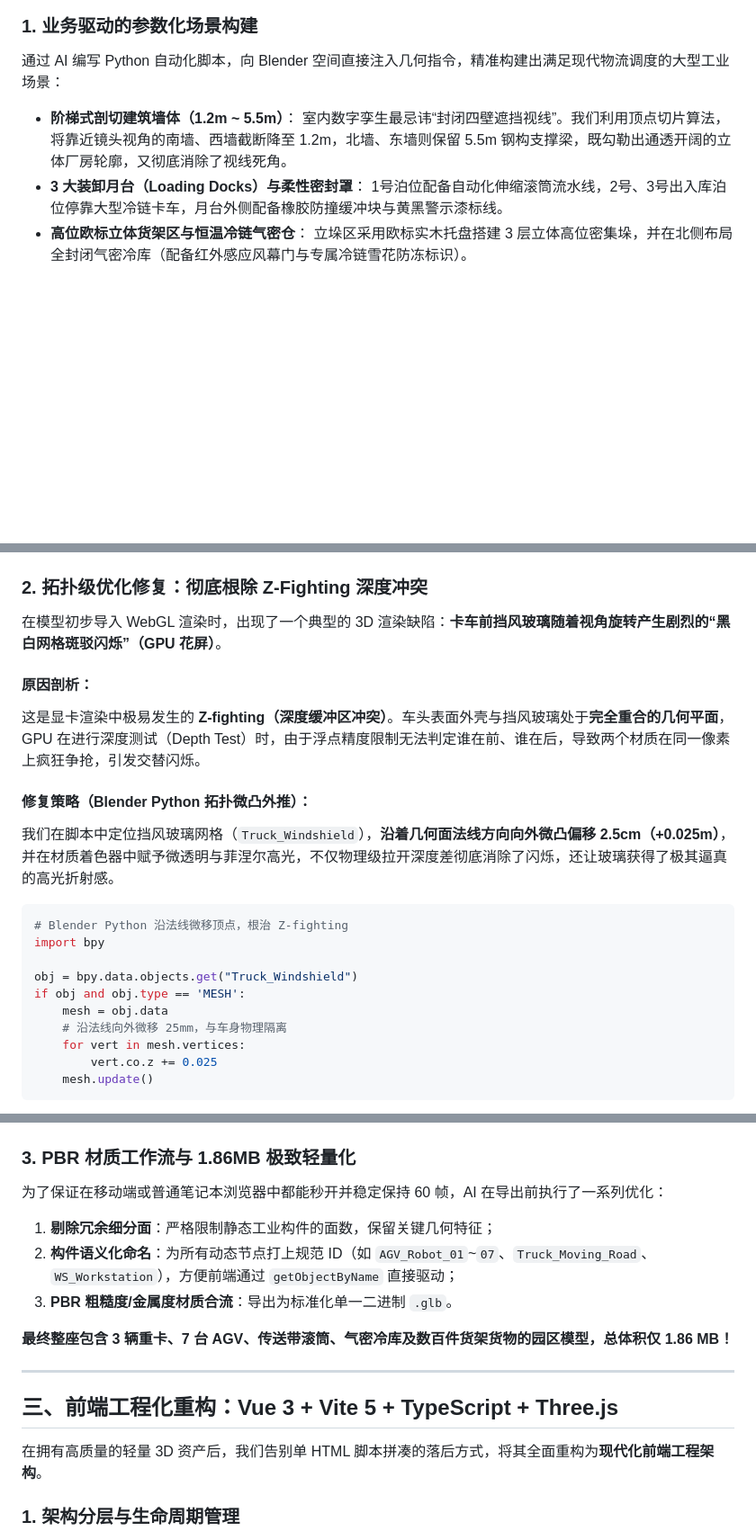
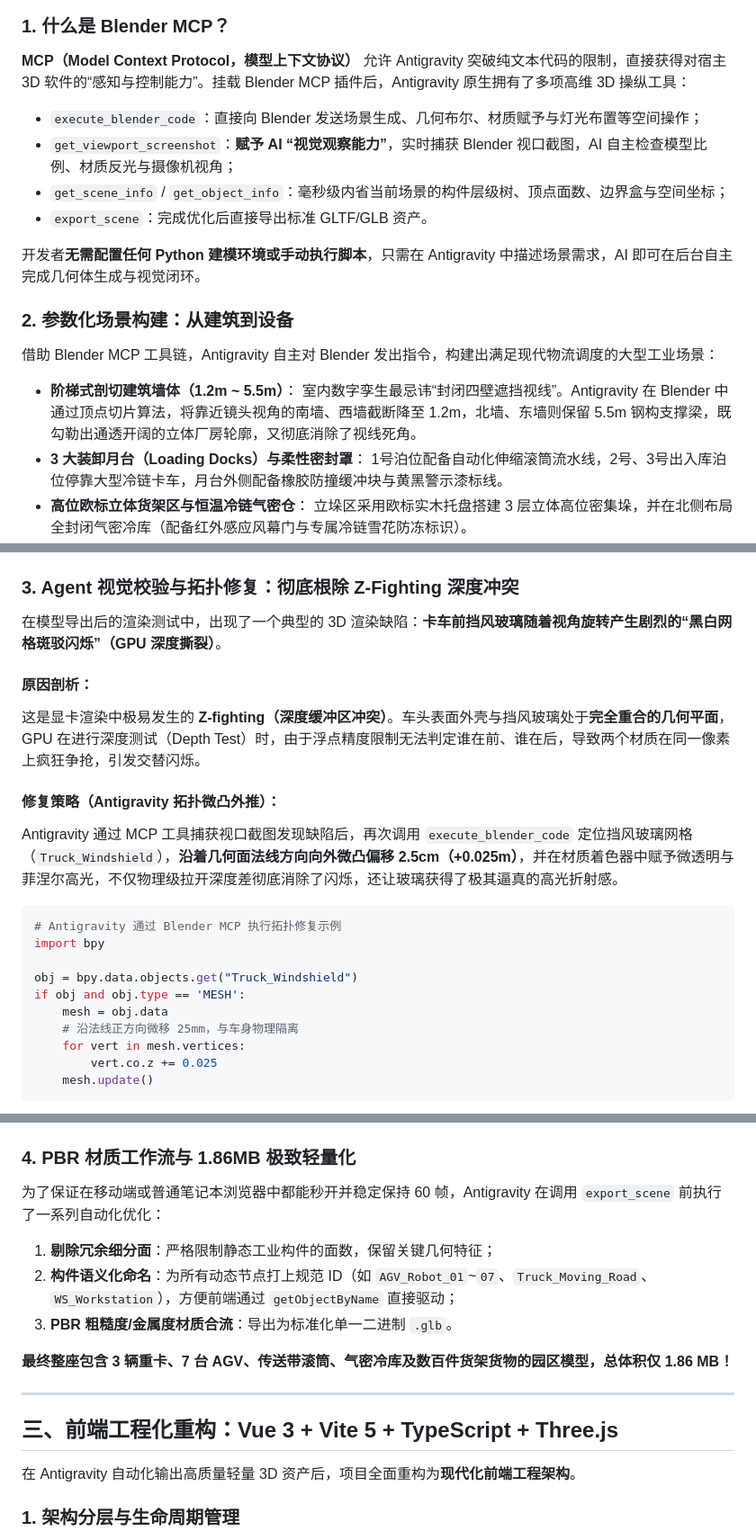
Before and after one commit to Xxcool/smart-warehouse, a Markdown page: docs/juejin_article.md, 3 parts joined by grey strips. Shown at 90% size. Drawn GitHub-style; blank space fills up the shorter version.

Commit message:
docs: highlight Antigravity and Blender MCP automated modeling workflow

````diff
--- a/docs/juejin_article.md
+++ b/docs/juejin_article.md
@@ -35,11 +41,21 @@ flowchart LR
 ```
 
-### 1. 业务驱动的参数化场景构建
+### 1. 什么是 Blender MCP？
 
-通过 AI 编写 Python 自动化脚本，向 Blender 空间直接注入几何指令，精准构建出满足现代物流调度的大型工业场景：
+**MCP（Model Context Protocol，模型上下文协议）** 允许 Antigravity 突破纯文本代码的限制，直接获得对宿主 3D 软件的“感知与控制能力”。挂载 Blender MCP 插件后，Antigravity 原生拥有了多项高维 3D 操纵工具：
+* `execute_blender_code`：直接向 Blender 发送场景生成、几何布尔、材质赋予与灯光布置等空间操作；
+* `get_viewport_screenshot`：**赋予 AI “视觉观察能力”**，实时捕获 Blender 视口截图，AI 自主检查模型比例、材质反光与摄像机视角；
+* `get_scene_info` / `get_object_info`：毫秒级内省当前场景的构件层级树、顶点面数、边界盒与空间坐标；
+* `export_scene`：完成优化后直接导出标准 GLTF/GLB 资产。
+
+开发者**无需配置任何 Python 建模环境或手动执行脚本**，只需在 Antigravity 中描述场景需求，AI 即可在后台自主完成几何体生成与视觉闭环。
+
+### 2. 参数化场景构建：从建筑到设备
+
+借助 Blender MCP 工具链，Antigravity 自主对 Blender 发出指令，构建出满足现代物流调度的大型工业场景：
 
 * **阶梯式剖切建筑墙体（1.2m ~ 5.5m）**：
-  室内数字孪生最忌讳“封闭四壁遮挡视线”。我们利用顶点切片算法，将靠近镜头视角的南墙、西墙截断降至 1.2m，北墙、东墙则保留 5.5m 钢构支撑梁，既勾勒出通透开阔的立体厂房轮廓，又彻底消除了视线死角。
+  室内数字孪生最忌讳“封闭四壁遮挡视线”。Antigravity 在 Blender 中通过顶点切片算法，将靠近镜头视角的南墙、西墙截断降至 1.2m，北墙、东墙则保留 5.5m 钢构支撑梁，既勾勒出通透开阔的立体厂房轮廓，又彻底消除了视线死角。
 * **3 大装卸月台（Loading Docks）与柔性密封罩**：
   1号泊位配备自动化伸缩滚筒流水线，2号、3号出入库泊位停靠大型冷链卡车，月台外侧配备橡胶防撞缓冲块与黄黑警示漆标线。
 * **高位欧标立体货架区与恒温冷链气密仓**：
@@ -47,24 +63,24 @@ flowchart LR
 
 ![Blender 参数化建模渲染阶段视口](https://raw.githubusercontent.com/Xxcool/smart-warehouse/main/docs/images/01_blender_model.png)
 
-### 2. 拓扑级优化修复：彻底根除 Z-Fighting 深度冲突
+### 3. Agent 视觉校验与拓扑修复：彻底根除 Z-Fighting 深度冲突
 
-在模型初步导入 WebGL 渲染时，出现了一个典型的 3D 渲染缺陷：**卡车前挡风玻璃随着视角旋转产生剧烈的“黑白网格斑驳闪烁”（GPU 花屏）**。
+在模型导出后的渲染测试中，出现了一个典型的 3D 渲染缺陷：**卡车前挡风玻璃随着视角旋转产生剧烈的“黑白网格斑驳闪烁”（GPU 深度撕裂）**。
 
 #### 原因剖析：
 这是显卡渲染中极易发生的 **Z-fighting（深度缓冲区冲突）**。车头表面外壳与挡风玻璃处于**完全重合的几何平面**，GPU 在进行深度测试（Depth Test）时，由于浮点精度限制无法判定谁在前、谁在后，导致两个材质在同一像素上疯狂争抢，引发交替闪烁。
 
-#### 修复策略（Blender Python 拓扑微凸外推）：
-我们在脚本中定位挡风玻璃网格（`Truck_Windshield`），**沿着几何面法线方向向外微凸偏移 2.5cm（+0.025m）**，并在材质着色器中赋予微透明与菲涅尔高光，不仅物理级拉开深度差彻底消除了闪烁，还让玻璃获得了极其逼真的高光折射感。
+#### 修复策略（Antigravity 拓扑微凸外推）：
+Antigravity 通过 MCP 工具捕获视口截图发现缺陷后，再次调用 `execute_blender_code` 定位挡风玻璃网格（`Truck_Windshield`），**沿着几何面法线方向向外微凸偏移 2.5cm（+0.025m）**，并在材质着色器中赋予微透明与菲涅尔高光，不仅物理级拉开深度差彻底消除了闪烁，还让玻璃获得了极其逼真的高光折射感。
 
 ```python
-# Blender Python 沿法线微移顶点，根治 Z-fighting
+# Antigravity 通过 Blender MCP 执行拓扑修复示例
 import bpy
 
 obj = bpy.data.objects.get("Truck_Windshield")
 if obj and obj.type == 'MESH':
     mesh = obj.data
-    # 沿法线向外微移 25mm，与车身物理隔离
+    # 沿法线正方向微移 25mm，与车身物理隔离
     for vert in mesh.vertices:
         vert.co.z += 0.025
     mesh.update()
@@ -72,9 +88,9 @@ if obj and obj.type == 'MESH':
 
 ![修复 Z-fighting 后的挡风玻璃立体拓扑](https://raw.githubusercontent.com/Xxcool/smart-warehouse/main/docs/images/02_z_fighting_fix.png)
 
-### 3. PBR 材质工作流与 1.86MB 极致轻量化
+### 4. PBR 材质工作流与 1.86MB 极致轻量化
 
-为了保证在移动端或普通笔记本浏览器中都能秒开并稳定保持 60 帧，AI 在导出前执行了一系列优化：
+为了保证在移动端或普通笔记本浏览器中都能秒开并稳定保持 60 帧，Antigravity 在调用 `export_scene` 前执行了一系列自动化优化：
 1. **剔除冗余细分面**：严格限制静态工业构件的面数，保留关键几何特征；
 2. **构件语义化命名**：为所有动态节点打上规范 ID（如 `AGV_Robot_01`~`07`、`Truck_Moving_Road`、`WS_Workstation`），方便前端通过 `getObjectByName` 直接驱动；
 3. **PBR 粗糙度/金属度材质合流**：导出为标准化单一二进制 `.glb`。
@@ -85,7 +101,7 @@ if obj and obj.type == 'MESH':
 
 ## 三、前端工程化重构：Vue 3 + Vite 5 + TypeScript + Three.js
 
-在拥有高质量的轻量 3D 资产后，我们告别单 HTML 脚本拼凑的落后方式，将其全面重构为**现代化前端工程架构**。
+在 Antigravity 自动化输出高质量轻量 3D 资产后，项目全面重构为**现代化前端工程架构**。
 
 ### 1. 架构分层与生命周期管理
 
````
Also changed, not shown: other parts of docs/juejin_article.md (+19 -13 lines).
